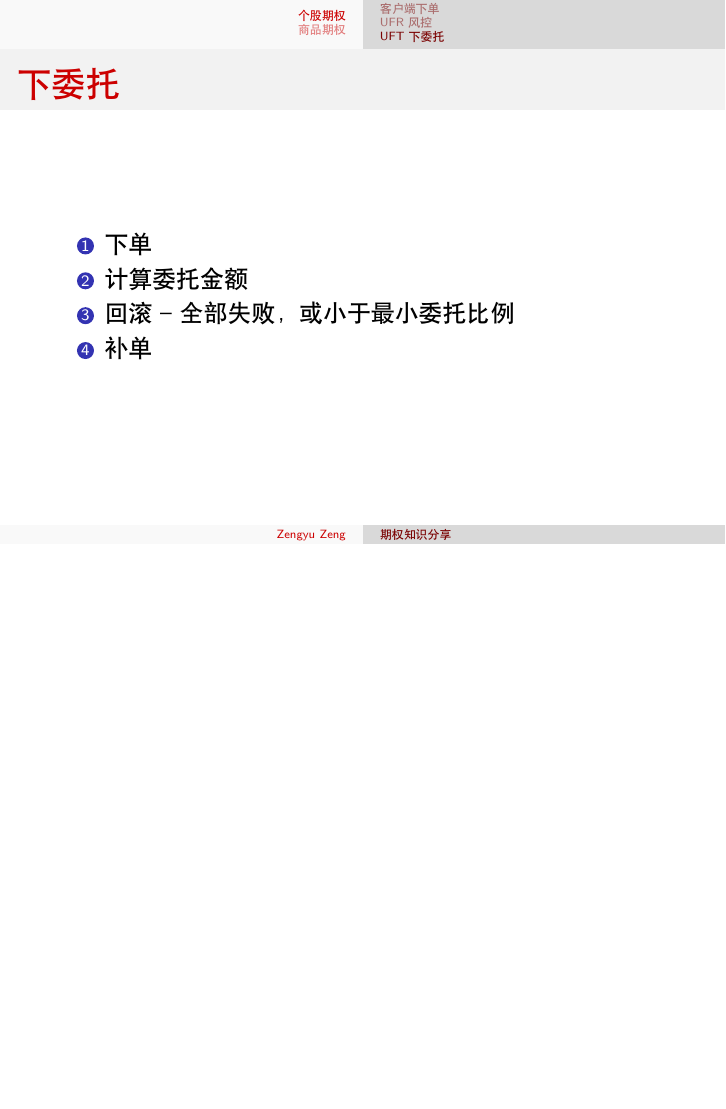
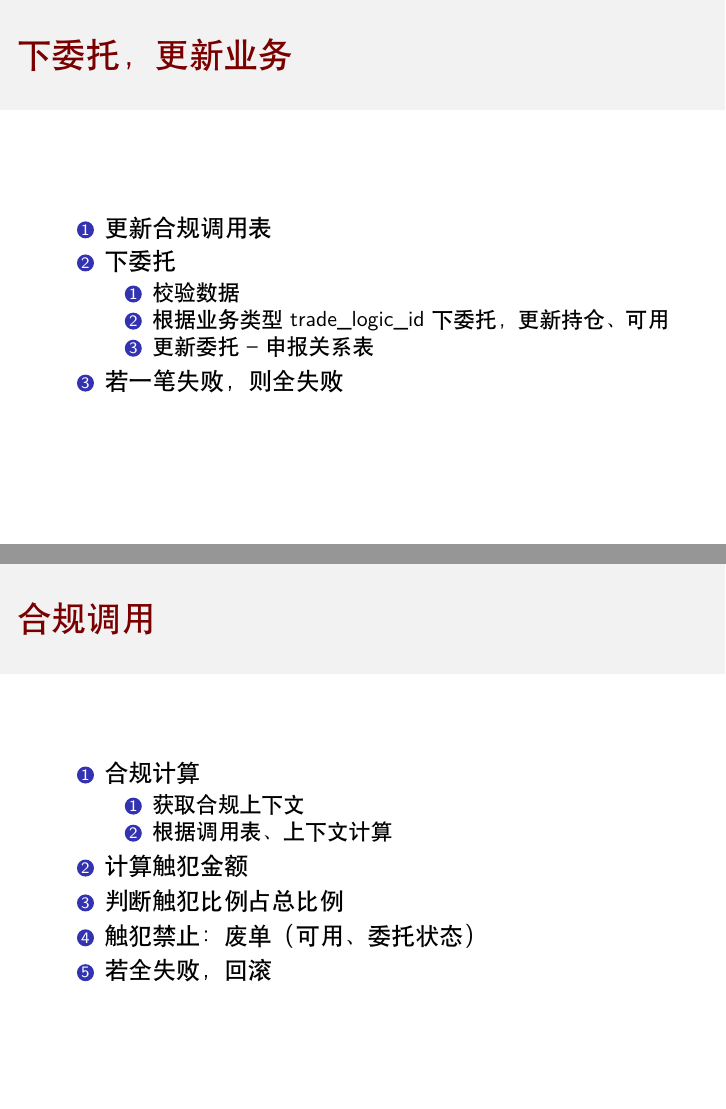
Before and after one commit to zaynr/Option-Share-Slide, LaTeX slides (main.tex): page 11 of 19 before the commit and pages 11 and 12 of 24 after it, the two joined at a grey line, the shorter picture padded with empty space. Compiled offline with XeLaTeX.

Commit message:
new frame

```diff
--- a/main.tex
+++ b/main.tex
@@ -9,12 +9,12 @@
 %\usetheme{Berlin}
 %\usetheme{Boadilla}
 %\usetheme{CambridgeUS}
-\usetheme{Copenhagen}
+% \usetheme{Copenhagen}
 %\usetheme{Darmstadt}
 %\usetheme{Dresden}
 %\usetheme{Frankfurt}
 %\usetheme{Goettingen}
-%\usetheme{Hannover}
+% \usetheme{Hannover}
 %\usetheme{Ilmenau}
 %\usetheme{JuanLesPins}
 %\usetheme{Luebeck}
@@ -23,9 +23,9 @@
 %\usetheme{Malmoe}
 %\usetheme{Marburg}
 %\usetheme{Montpellier}
-%\usetheme{PaloAlto}
+% \usetheme{PaloAlto}
 %\usetheme{Pittsburgh}
-%\usetheme{Rochester}
+\usetheme{Rochester}
 %\usetheme{Singapore}
 %\usetheme{Szeged}
 %\usetheme{Warsaw}
@@ -101,11 +101,10 @@
 
 \title[期权知识分享]{期权基础知识及 OPlus 模块介绍}	%幻灯片标题
 \author[Zengyu Zeng]{曾锃煜}
-
 \institute[Hundsun]{资管，研发四部}	%作者单位
 \date{\today}
 
-\setcounter{tocdepth}{1}
+\setcounter{tocdepth}{4}
 
 \begin{document}
 \begin{frame}
@@ -219,7 +217,30 @@
 \end{frame}
 
 \begin{frame}{下委托，更新业务}
+  \begin{enumerate}
+    \item 更新 合规调用表
+    \item 下委托
+    \begin{enumerate}
+      \item 校验数据
+      \item 根据业务类型 trade\_logic\_id 下委托，更新持仓、可用
+      \item 更新 委托 -- 申报 关系表
+    \end{enumerate}
+    \item 若一笔失败，则全失败
+  \end{enumerate}
+\end{frame}
 
+\begin{frame}{合规调用}
+  \begin{enumerate}
+    \item 合规计算
+    \begin{enumerate}
+      \item 获取合规上下文
+      \item 根据 调用表、上下文 计算
+    \end{enumerate}
+    \item 计算触犯金额
+    \item 判断触犯比例占总比例
+    \item 触犯禁止：废单（可用、委托状态）
+    \item 若全失败，回滚
+    \end{enumerate}
 \end{frame}
 
 %%%%%%%%%%%%%%%%%%%%%%%%%%%%%%%%%%%%%%%%%%%%%%%%%%%%%%%%%%%
```
Also changed, not shown: main.tex (5 more changed lines).
